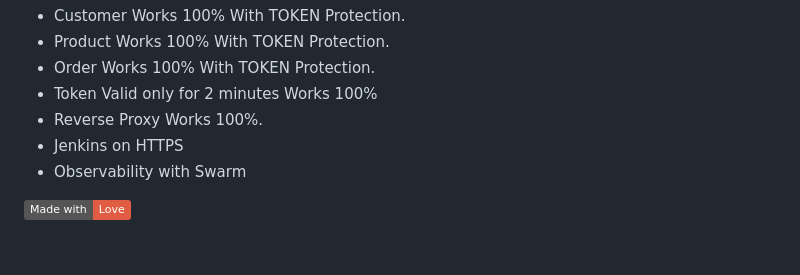
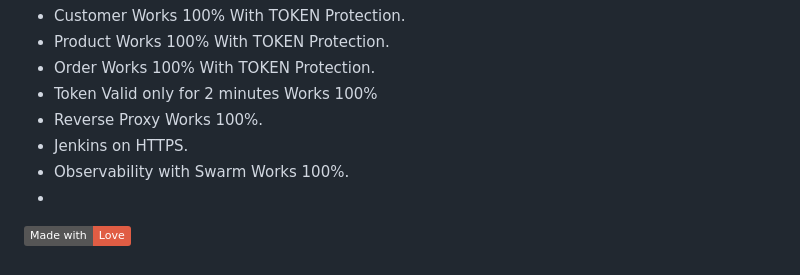
Before and after one commit to AbdelatifAitBara/ProjectB, a Markdown page: Readme.md, the part around the change. GitHub-like rendering; badges without logos.

Commit message:
Swarm With Observability Works 100%

```diff
--- a/Readme.md
+++ b/Readme.md
@@ -76,8 +76,9 @@ Orders Microservice:
 - Order Works 100% With TOKEN Protection.
 - Token Valid only for 2 minutes Works 100%
 - Reverse Proxy Works 100%.
-- Jenkins on HTTPS
-- Observability with Swarm
+- Jenkins on HTTPS.
+- Observability with Swarm Works 100%.
+-
 
 
 [![Made with Love](https://img.shields.io/badge/Made%20with-Love-red)](https://github.com/AbdelatifAitBara/ProjectB)
```
